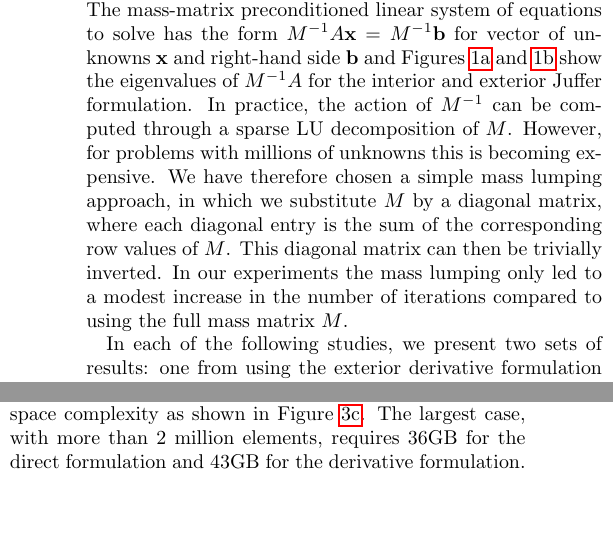
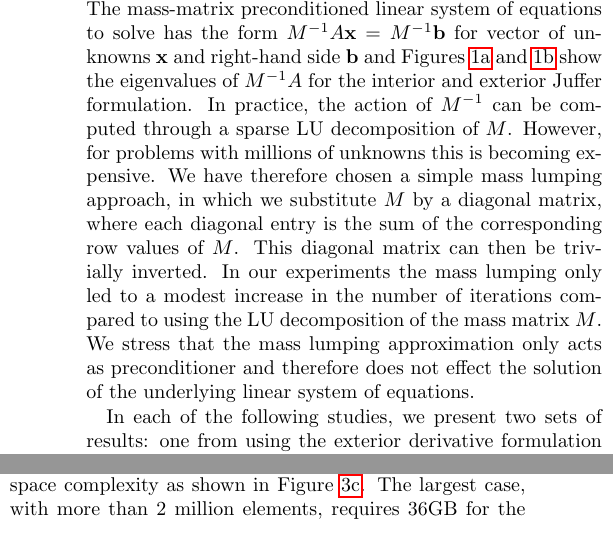
Before and after one commit to barbagroup/bempp_exafmm_paper, a LaTeX document (tex/main.tex, which reads tex/results.tex): two parts of the columns of pages 3 and 4 of 14, joined at a grey line, cut so that both start at the same text, the shorter picture padded with empty space. Compiled offline with pdfLaTeX.

Commit message:
Added comment on mass lumping.

```diff
--- a/tex/results.tex
+++ b/tex/results.tex
@@ -48,7 +48,7 @@ where $\mathcal{C}_{ext}$ is again a compact operator.
 We now only have one accumulation point, namely $\frac{1}{2}(1 + \frac{\epsilon_1}{\epsilon_2})$.
 Unless $\epsilon_1\approx \epsilon_2$ we therefore expect the eigenvalues to be much closer together than in the interior derivative case and therefore the GMRES convergence to be faster for the exterior derivative formulation.
 
-We want to emphasize that the above argument is valid for the continuous operators. Under discretization, the resulting eigenvalue problem is of the form $A\mathbf{x}=\lambda M\mathbf{x}$ (or equivalently $M^{-1}A\mathbf{x}=\lambda \mathbf{x}$, where $A$ is the $2\times 2$ block operator associated with the Galerkin discretization of the integral operator system and $M = \text{diag}(\hat{M}, \hat{M})$ is a block diagonal mass matrix, where the matrix $\hat{M}$ is the matrix containing the surface inner products $\int_{\Gamma}\psi_i(\mathbf{r})\phi_j(\mathbf{r})ds(\mathbf{r})$ for test functions $\psi_j$ and trial functions $\phi_i$ (which are both chosen as continuous, piecewise linear basis functions in this paper). The mass-matrix preconditioned linear system of equations to solve has the form $M^{-1}A\mathbf{x} = M^{-1}\mathbf{b}$ for vector of unknowns $\mathbf{x}$ and right-hand side $\mathbf{b}$ and Figures \ref{fig:derivative_interior_eig} and \ref{fig:derivative_exterior_eig} show the eigenvalues of $M^{-1}A$ for the interior and exterior Juffer formulation. In practice, the action of $M^{-1}$ can be computed through a sparse LU decomposition of $M$. However, for problems with millions of unknowns this is becoming expensive. We have therefore chosen a simple mass lumping approach, in which we substitute $M$ by a diagonal matrix, where each diagonal entry is the sum of the corresponding row values of $M$. This diagonal matrix can then be trivially inverted. In our experiments the mass lumping only led to a modest increase in the number of iterations compared to using the full mass matrix $M$.
+We want to emphasize that the above argument is valid for the continuous operators. Under discretization, the resulting eigenvalue problem is of the form $A\mathbf{x}=\lambda M\mathbf{x}$ (or equivalently $M^{-1}A\mathbf{x}=\lambda \mathbf{x}$, where $A$ is the $2\times 2$ block operator associated with the Galerkin discretization of the integral operator system and $M = \text{diag}(\hat{M}, \hat{M})$ is a block diagonal mass matrix, where the matrix $\hat{M}$ is the matrix containing the surface inner products $\int_{\Gamma}\psi_i(\mathbf{r})\phi_j(\mathbf{r})ds(\mathbf{r})$ for test functions $\psi_j$ and trial functions $\phi_i$ (which are both chosen as continuous, piecewise linear basis functions in this paper). The mass-matrix preconditioned linear system of equations to solve has the form $M^{-1}A\mathbf{x} = M^{-1}\mathbf{b}$ for vector of unknowns $\mathbf{x}$ and right-hand side $\mathbf{b}$ and Figures \ref{fig:derivative_interior_eig} and \ref{fig:derivative_exterior_eig} show the eigenvalues of $M^{-1}A$ for the interior and exterior Juffer formulation. In practice, the action of $M^{-1}$ can be computed through a sparse LU decomposition of $M$. However, for problems with millions of unknowns this is becoming expensive. We have therefore chosen a simple mass lumping approach, in which we substitute $M$ by a diagonal matrix, where each diagonal entry is the sum of the corresponding row values of $M$. This diagonal matrix can then be trivially inverted. In our experiments the mass lumping only led to a modest increase in the number of iterations compared to using the LU decomposition of the mass matrix $M$. We stress that the mass lumping approximation only acts as preconditioner and therefore does not effect the solution of the underlying linear system of equations.
 
 In each of the following studies, we present two sets of results: one from using the exterior derivative formulation with the lumped mass preconditioner, and the other from using the direct formulation with a block-diagonal preconditioner presented by Altman and co-workers \cite{AltmanBardhanWhiteTidor2009}.
 
```
